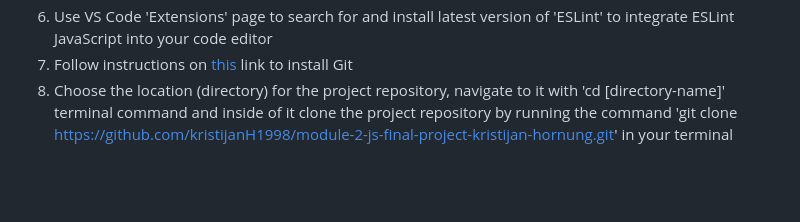
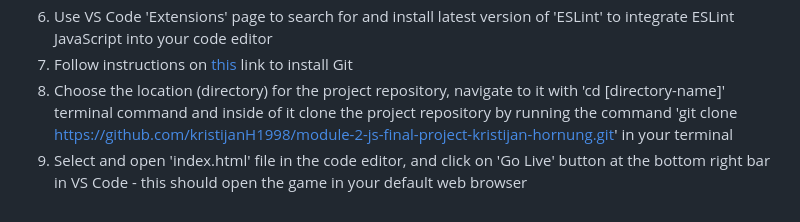
Before and after one commit to kristijanH1998/module-2-js-final-project-kristijan-hornung, a Markdown page: README.md, the part around the change. Rendered like a GitHub page; blank space fills up the shorter version.

```diff
--- a/README.md
+++ b/README.md
@@ -43,3 +43,4 @@ I decided to create a Space Invaders game because I always wanted to program my
 6. Use VS Code 'Extensions' page to search for and install latest version of 'ESLint' to integrate ESLint JavaScript into your code editor
 7. Follow instructions on [this](https://github.com/git-guides/install-git) link to install Git
 8. Choose the location (directory) for the project repository, navigate to it with 'cd [directory-name]' terminal command and inside of it clone the project repository by running the command 'git clone https://github.com/kristijanH1998/module-2-js-final-project-kristijan-hornung.git' in your terminal
+9. Select and open 'index.html' file in the code editor, and click on 'Go Live' button at the bottom right bar in VS Code - this should open the game in your default web browser
```
